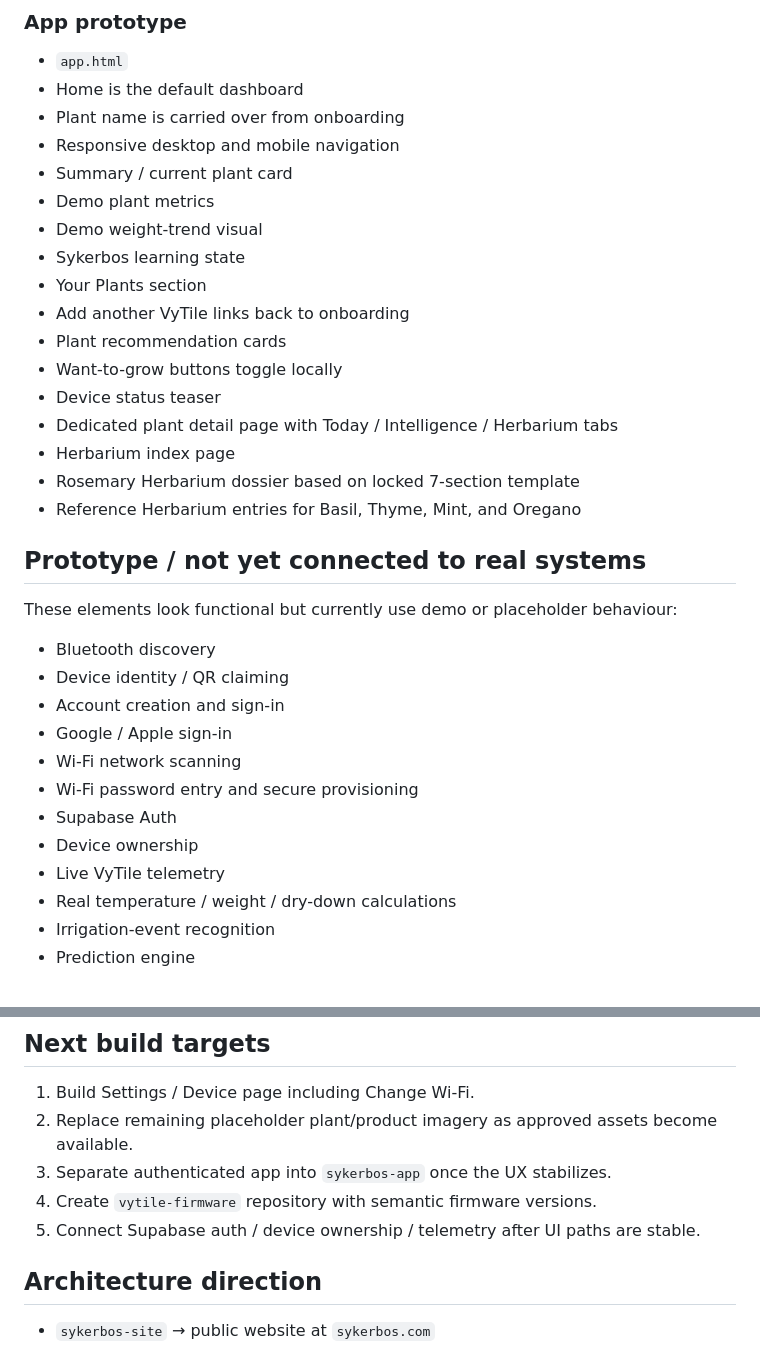
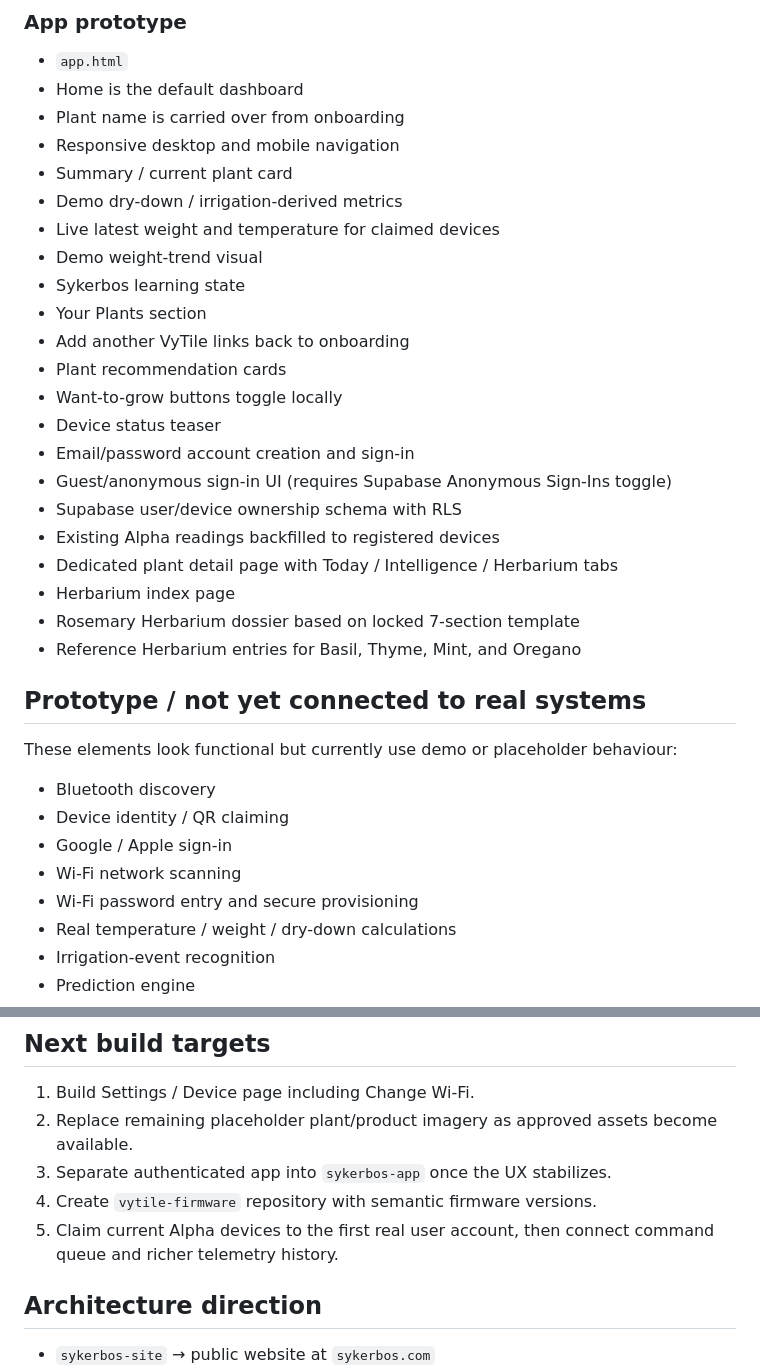
Before and after one commit to Sykerbos/sykerbos-site, a Markdown page: STATUS.md, 2 parts joined by grey strips. Drawn GitHub-style.

Commit message:
Track Supabase auth and device ownership integration

```diff
--- a/STATUS.md
+++ b/STATUS.md
@@ -46,7 +46,8 @@ This file is the working implementation map for the current prototype. It distin
 - Plant name is carried over from onboarding
 - Responsive desktop and mobile navigation
 - Summary / current plant card
-- Demo plant metrics
+- Demo dry-down / irrigation-derived metrics
+- Live latest weight and temperature for claimed devices
 - Demo weight-trend visual
 - Sykerbos learning state
 - Your Plants section
@@ -54,6 +55,10 @@ This file is the working implementation map for the current prototype. It distin
 - Plant recommendation cards
 - Want-to-grow buttons toggle locally
 - Device status teaser
+- Email/password account creation and sign-in
+- Guest/anonymous sign-in UI (requires Supabase Anonymous Sign-Ins toggle)
+- Supabase user/device ownership schema with RLS
+- Existing Alpha readings backfilled to registered devices
 - Dedicated plant detail page with Today / Intelligence / Herbarium tabs
 - Herbarium index page
 - Rosemary Herbarium dossier based on locked 7-section template
@@ -65,13 +70,9 @@ These elements look functional but currently use demo or placeholder behaviour:
 
 - Bluetooth discovery
 - Device identity / QR claiming
-- Account creation and sign-in
 - Google / Apple sign-in
 - Wi-Fi network scanning
 - Wi-Fi password entry and secure provisioning
-- Supabase Auth
-- Device ownership
-- Live VyTile telemetry
 - Real temperature / weight / dry-down calculations
 - Irrigation-event recognition
 - Prediction engine
@@ -127,7 +128,7 @@ These elements look functional but currently use demo or placeholder behaviour:
 2. Replace remaining placeholder plant/product imagery as approved assets become available.
 3. Separate authenticated app into `sykerbos-app` once the UX stabilizes.
 4. Create `vytile-firmware` repository with semantic firmware versions.
-5. Connect Supabase auth / device ownership / telemetry after UI paths are stable.
+5. Claim current Alpha devices to the first real user account, then connect command queue and richer telemetry history.
 
 ## Architecture direction
 
```
